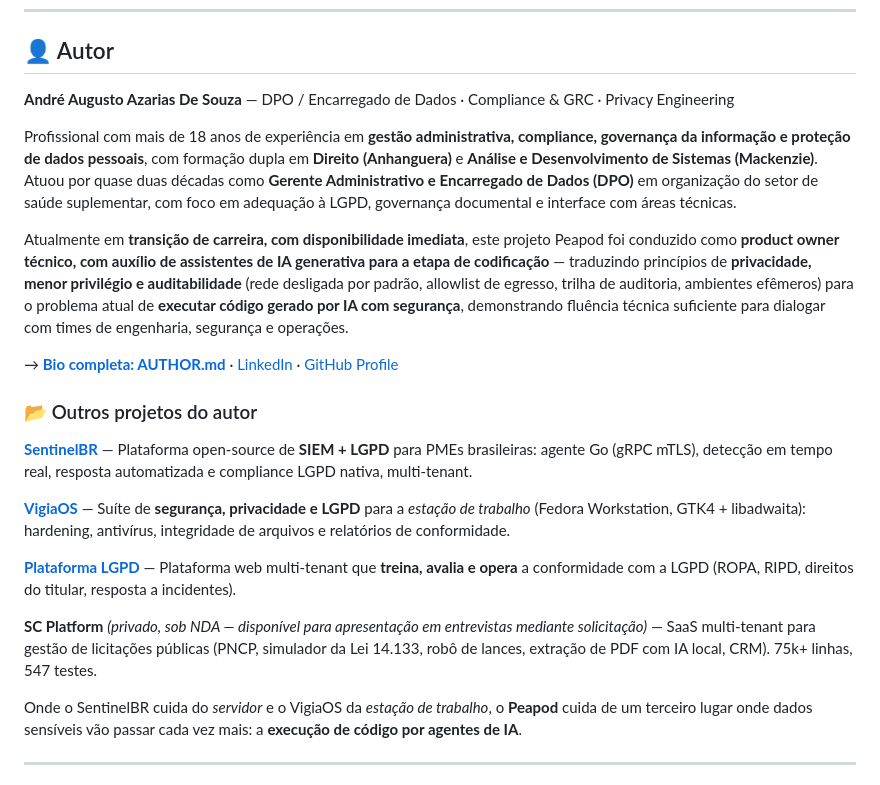
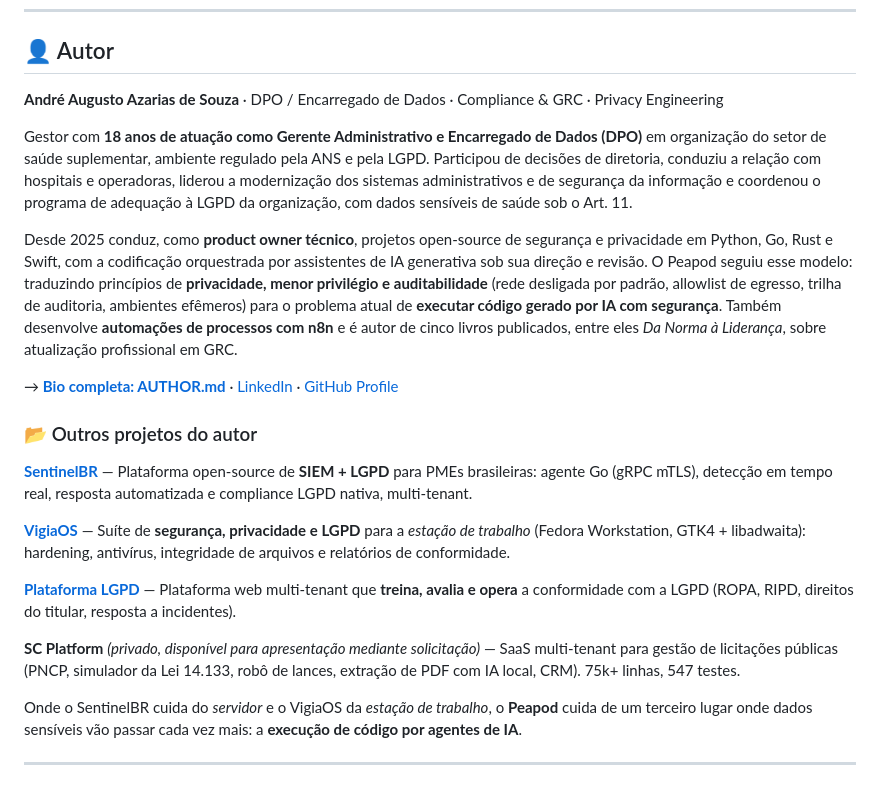
Before and after one commit to andre28abr/Peapod, a Markdown page: README.md, the part around the change. Rendered like a GitHub page.

```diff
--- a/README.md
+++ b/README.md
@@ -22,11 +22,11 @@
 
 ## 👤 Autor
 
-**André Augusto Azarias De Souza** — DPO / Encarregado de Dados · Compliance & GRC · Privacy Engineering
+**André Augusto Azarias de Souza** · DPO / Encarregado de Dados · Compliance & GRC · Privacy Engineering
 
-Profissional com mais de 18 anos de experiência em **gestão administrativa, compliance, governança da informação e proteção de dados pessoais**, com formação dupla em **Direito (Anhanguera)** e **Análise e Desenvolvimento de Sistemas (Mackenzie)**. Atuou por quase duas décadas como **Gerente Administrativo e Encarregado de Dados (DPO)** em organização do setor de saúde suplementar, com foco em adequação à LGPD, governança documental e interface com áreas técnicas.
+Gestor com **18 anos de atuação como Gerente Administrativo e Encarregado de Dados (DPO)** em organização do setor de saúde suplementar, ambiente regulado pela ANS e pela LGPD. Participou de decisões de diretoria, conduziu a relação com hospitais e operadoras, liderou a modernização dos sistemas administrativos e de segurança da informação e coordenou o programa de adequação à LGPD da organização, com dados sensíveis de saúde sob o Art. 11.
 
-Atualmente em **transição de carreira, com disponibilidade imediata**, este projeto Peapod foi conduzido como **product owner técnico, com auxílio de assistentes de IA generativa para a etapa de codificação** — traduzindo princípios de **privacidade, menor privilégio e auditabilidade** (rede desligada por padrão, allowlist de egresso, trilha de auditoria, ambientes efêmeros) para o problema atual de **executar código gerado por IA com segurança**, demonstrando fluência técnica suficiente para dialogar com times de engenharia, segurança e operações.
+Desde 2025 conduz, como **product owner técnico**, projetos open-source de segurança e privacidade em Python, Go, Rust e Swift, com a codificação orquestrada por assistentes de IA generativa sob sua direção e revisão. O Peapod seguiu esse modelo: traduzindo princípios de **privacidade, menor privilégio e auditabilidade** (rede desligada por padrão, allowlist de egresso, trilha de auditoria, ambientes efêmeros) para o problema atual de **executar código gerado por IA com segurança**. Também desenvolve **automações de processos com n8n** e é autor de cinco livros publicados, entre eles *Da Norma à Liderança*, sobre atualização profissional em GRC.
 
 → **[Bio completa: AUTHOR.md](AUTHOR.md)** · [LinkedIn](https://linkedin.com/in/andreaugusto-azariasdesouza) · [GitHub Profile](https://github.com/andre28abr)
 
@@ -38,7 +38,7 @@ Atualmente em **transição de carreira, com disponibilidade imediata**, este pr
 
 **[Plataforma LGPD](https://github.com/andre28abr/lgpd-platform)** — Plataforma web multi-tenant que **treina, avalia e opera** a conformidade com a LGPD (ROPA, RIPD, direitos do titular, resposta a incidentes).
 
-**SC Platform** *(privado, sob NDA — disponível para apresentação em entrevistas mediante solicitação)* — SaaS multi-tenant para gestão de licitações públicas (PNCP, simulador da Lei 14.133, robô de lances, extração de PDF com IA local, CRM). 75k+ linhas, 547 testes.
+**SC Platform** *(privado, disponível para apresentação mediante solicitação)* — SaaS multi-tenant para gestão de licitações públicas (PNCP, simulador da Lei 14.133, robô de lances, extração de PDF com IA local, CRM). 75k+ linhas, 547 testes.
 
 Onde o SentinelBR cuida do *servidor* e o VigiaOS da *estação de trabalho*, o **Peapod** cuida de um terceiro lugar onde dados sensíveis vão passar cada vez mais: a **execução de código por agentes de IA**.
 
```
Also changed, not shown: AUTHOR.md (+32 -44 lines).
